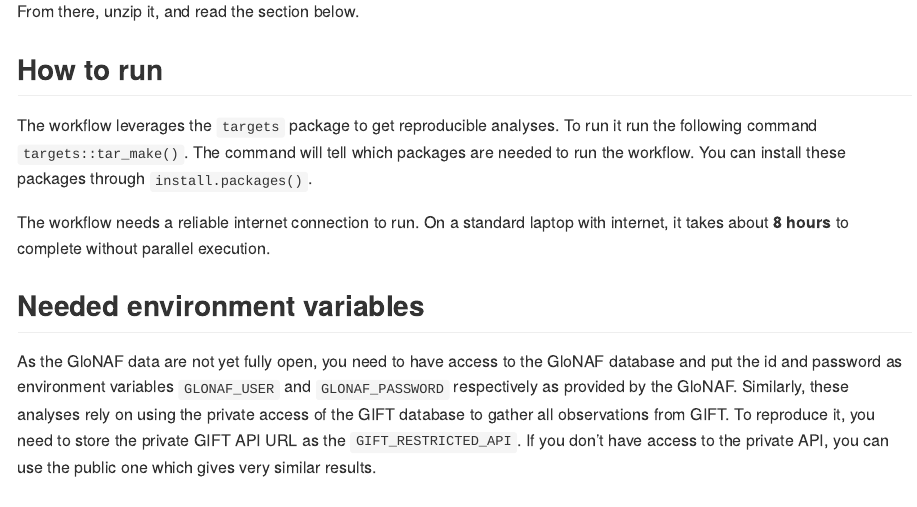
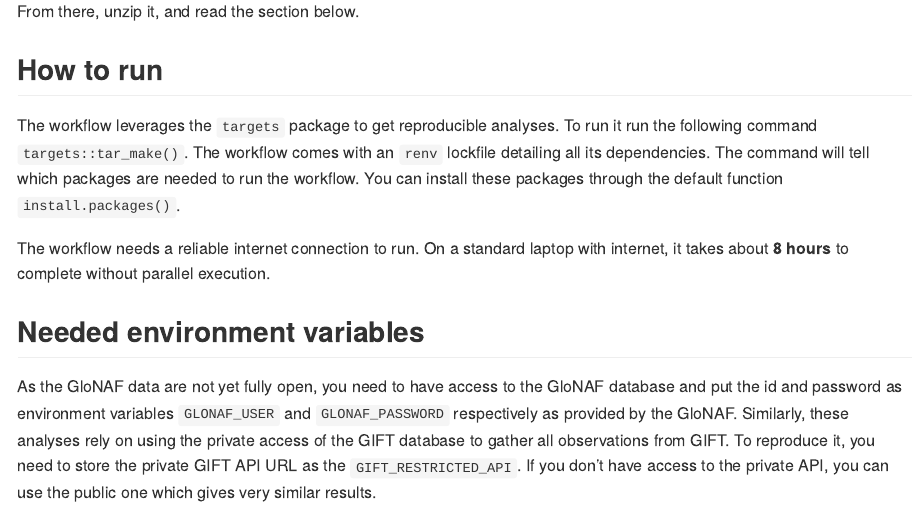
Before and after one commit to Rekyt/alientraitgaps, an R Markdown document (README.Rmd): the page in a window 1100 px wide, from 800 px down. Rendered offline with R 4.5, knitr and Pandoc, with nearby package versions.

Commit message:
Add detail about renv

```diff
--- a/README.Rmd
+++ b/README.Rmd
@@ -46,7 +46,8 @@
 
 The workflow leverages the `targets` package to get reproducible analyses.
 To run it run the following command `targets::tar_make()`.
-The command will tell which packages are needed to run the workflow. You can install these packages through `install.packages()`.
+The workflow comes with an `renv` lockfile detailing all its dependencies.
+The command will tell which packages are needed to run the workflow. You can install these packages through the default function `install.packages()`.
 
 The workflow needs a reliable internet connection to run.
 On a standard laptop with internet, it takes about **8 hours** to complete without parallel execution.
```
